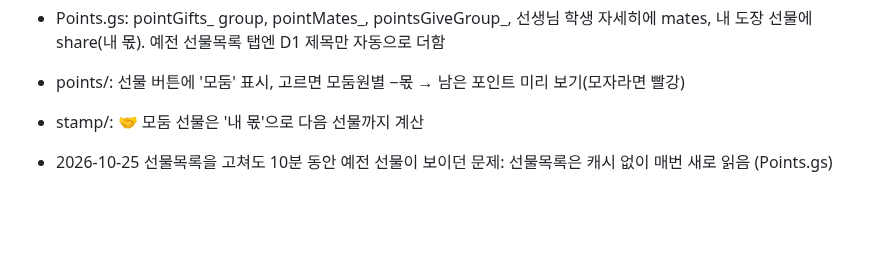
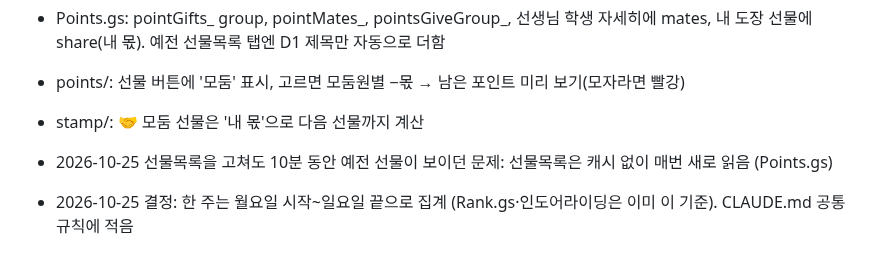
Before and after one commit to leejk37/sports, a Markdown page: DEVLOG.md, the part around the change. Rendered like a GitHub page; blank space fills up the shorter version.

```diff
--- a/DEVLOG.md
+++ b/DEVLOG.md
@@ -176,3 +176,5 @@
 - stamp/: 🤝 모둠 선물은 '내 몫'으로 다음 선물까지 계산
 
 - 2026-10-25 선물목록을 고쳐도 10분 동안 예전 선물이 보이던 문제: 선물목록은 캐시 없이 매번 새로 읽음 (Points.gs)
+
+- 2026-10-25 결정: 한 주는 월요일 시작~일요일 끝으로 집계 (Rank.gs·인도어라이딩은 이미 이 기준). CLAUDE.md 공통 규칙에 적음
```
Also changed, not shown: CLAUDE.md (+1 -0 lines).
